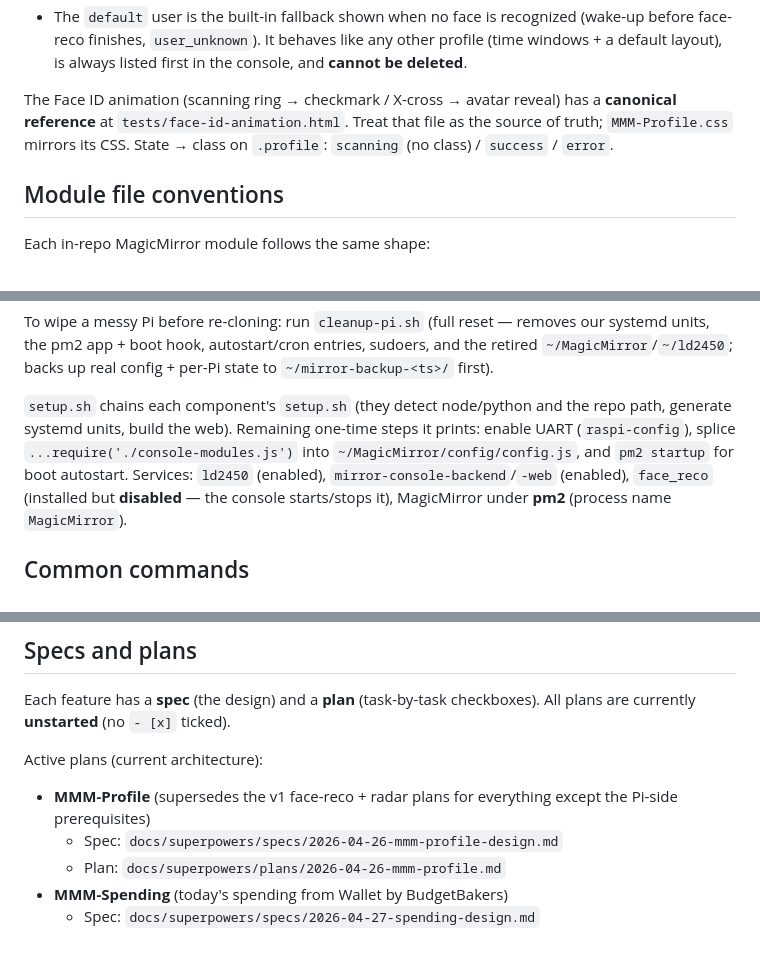
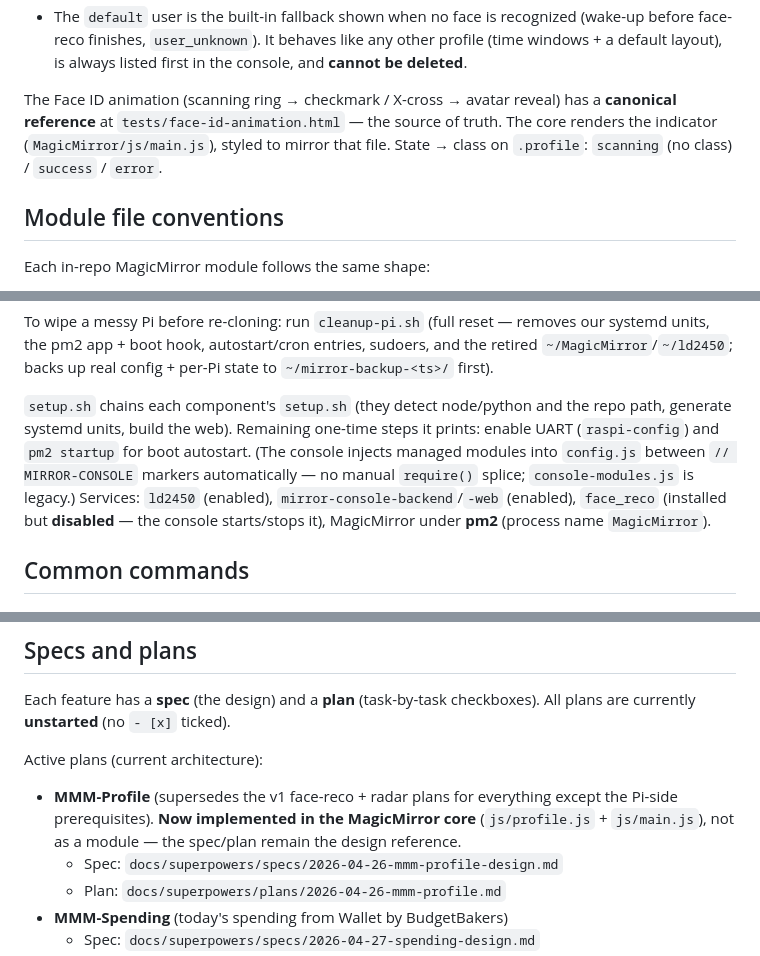
Before and after one commit to Domes711/smartMirror, a Markdown page: CLAUDE.md, 3 parts joined by grey strips. Drawn GitHub-style.

```diff
--- a/CLAUDE.md
+++ b/CLAUDE.md
@@ -124,9 +134,10 @@ Module-management contract in `config.js` and `pages.js`:
   console, and **cannot be deleted**.
 
 The Face ID animation (scanning ring → checkmark / X-cross → avatar reveal)
-has a **canonical reference** at `tests/face-id-animation.html`. Treat that
-file as the source of truth; `MMM-Profile.css` mirrors its CSS. State →
-class on `.profile`: `scanning` (no class) / `success` / `error`.
+has a **canonical reference** at `tests/face-id-animation.html` — the source of
+truth. The core renders the indicator (`MagicMirror/js/main.js`), styled to
+mirror that file. State → class on `.profile`: `scanning` (no class) /
+`success` / `error`.
 
 ## Module file conventions
 
@@ -162,8 +173,10 @@ the retired `~/MagicMirror`/`~/ld2450`; backs up real config + per-Pi state to
 
 `setup.sh` chains each component's `setup.sh` (they detect node/python and the
 repo path, generate systemd units, build the web). Remaining one-time steps it
-prints: enable UART (`raspi-config`), splice `...require('./console-modules.js')`
-into `~/MagicMirror/config/config.js`, and `pm2 startup` for boot autostart.
+prints: enable UART (`raspi-config`) and `pm2 startup` for boot autostart. (The
+console injects managed modules into `config.js` between `// MIRROR-CONSOLE`
+markers automatically — no manual `require()` splice; `console-modules.js` is
+legacy.)
 Services: `ld2450` (enabled), `mirror-console-backend`/`-web` (enabled),
 `face_reco` (installed but **disabled** — the console starts/stops it),
 MagicMirror under **pm2** (process name `MagicMirror`).
@@ -237,7 +250,9 @@ checkboxes). All plans are currently **unstarted** (no `- [x]` ticked).
 Active plans (current architecture):
 
 - **MMM-Profile** (supersedes the v1 face-reco + radar plans for everything
-  except the Pi-side prerequisites)
+  except the Pi-side prerequisites). **Now implemented in the MagicMirror core**
+  (`js/profile.js` + `js/main.js`), not as a module — the spec/plan remain the
+  design reference.
   - Spec: `docs/superpowers/specs/2026-04-26-mmm-profile-design.md`
   - Plan: `docs/superpowers/plans/2026-04-26-mmm-profile.md`
 - **MMM-Spending** (today's spending from Wallet by BudgetBakers)
```
Also changed, not shown: other parts of CLAUDE.md (+34 -24 lines).
